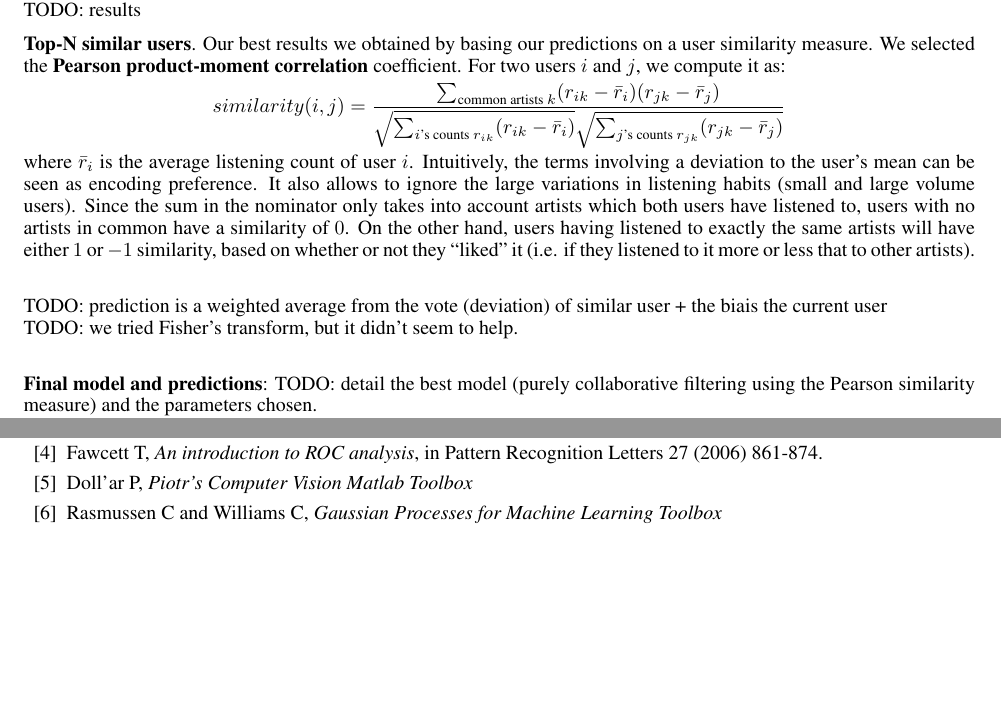
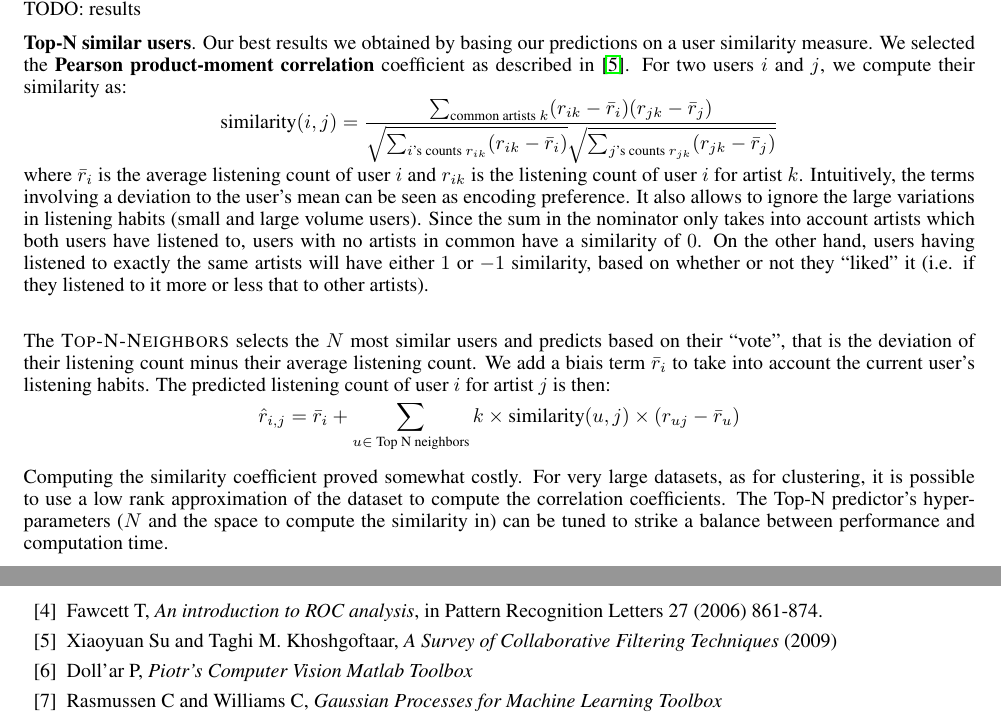
Before and after one commit to arinik9/ml-project-2, a LaTeX paper (report/report.tex): two parts of pages 4 and 8 of 8, joined at a grey line, cut so that both start at the same text, the shorter picture padded with empty space. Compiled offline with pdfLaTeX.

Commit message:
Report: top-N predictor and top all

```diff
--- a/report/report.tex
+++ b/report/report.tex
@@ -151,23 +152,30 @@
     TODO: results
 
     \noindent
-    \textbf{Top-N similar users}. Our best results we obtained by basing our predictions on a user similarity measure. We selected the \textbf{Pearson product-moment correlation} coefficient. For two users $i$ and $j$, we compute it as:
+    \textbf{Top-N similar users}. Our best results we obtained by basing our predictions on a user similarity measure. We selected the \textbf{Pearson product-moment correlation} coefficient as described in \cite{cf-techniques-review}. For two users $i$ and $j$, we compute their similarity as:
     \[
-      similarity(i, j) = \frac{
+      \text{similarity}(i, j) = \frac{
         \sum_{\text{common artists~} k} (r_{ik} - \bar r_{i})(r_{jk} - \bar r_{j})
       }{
         \sqrt{ \sum_{i\text{'s counts } r_{ik}} (r_{ik} - \bar r_{i}) }
         \sqrt{ \sum_{j\text{'s counts } r_{jk}} (r_{jk} - \bar r_{j}) }
       }
     \]
-    where $\bar r_i$ is the average listening count of user $i$. Intuitively, the terms involving a deviation to the user's mean can be seen as encoding preference. It also allows to ignore the large variations in listening habits (small and large volume users). Since the sum in the nominator only takes into account artists which both users have listened to, users with no artists in common have a similarity of $0$. On the other hand, users having listened to exactly the same artists will have either $1$ or $-1$ similarity, based on whether or not they ``liked'' it (i.e. if they listened to it more or less that to other artists).\\
+    where $\bar r_i$ is the average listening count of user $i$ and $r_{ik}$ is the listening count of user $i$ for artist $k$. Intuitively, the terms involving a deviation to the user's mean can be seen as encoding preference. It also allows to ignore the large variations in listening habits (small and large volume users). Since the sum in the nominator only takes into account artists which both users have listened to, users with no artists in common have a similarity of $0$. On the other hand, users having listened to exactly the same artists will have either $1$ or $-1$ similarity, based on whether or not they ``liked'' it (i.e. if they listened to it more or less that to other artists).\\
 
-    TODO: prediction is a weighted average from the vote (deviation) of similar user + the biais the current user\\
-    TODO: we tried Fisher's transform, but it didn't seem to help.\\
+    The \textsc{Top-N-Neighbors} selects the $N$ most similar users and predicts based on their ``vote'', that is the deviation of their listening count minus their average listening count. We add a biais term $\bar r_i$ to take into account the current user's listening habits. The predicted listening count of user $i$ for artist $j$ is then:
+    \[
+      \hat r_{i,j} =
+        {\bar r_i} +
+        \sum_{u \in \text{~Top N neighbors}}
+          k \times \text{similarity}(u, j) \times (r_{uj} - \bar r_{u})
+    \]
+
+    Computing the similarity coefficient proved somewhat costly. For very large datasets, as for clustering, it is possible to use a low rank approximation of the dataset to compute the correlation coefficients. The Top-N predictor's hyperparameters ($N$ and the space to compute the similarity in) can be tuned to strike a balance between performance and computation time.
 
     \noindent
-    \textbf{Final model and predictions}:
-    TODO: detail the best model (purely collaborative filtering using the Pearson similarity measure) and the parameters chosen.\\
+    \textbf{Final model and predictions}: Since the number of users remains limited ($\leq 2000$), we were able to fully compute the similarity matrix $S$ on the training data and predict using the votes of \textit{all} other users. Although somewhat slow, this method striked the best performance to time ratio among those which we experimented. Figure \ref{fig:similarity-predictor-plots} shows the error diagnostic for this method. We obtain an expected test RMSE of $TODO$, which finally beats the \textsc{MeanPerUser} baseline.
+    We researched further processing which could be applied to the similarity matrix, e.g. Fisher's $z$ transform, but it didn't seem to improve the results.\\
     TODO: add a cool plot showing how little error we're achieving.
 
   \subsection{Strong prediction}
@@ -297,6 +305,8 @@
       \bibitem{long-tail-recommender} Park, Yoon-Joo, and Alexander Tuzhilin, \textit{The long tail of recommender systems and how to leverage it}.
       \bibitem{dropout} Srivastava N, Hinton G, Krizhevsky A, Sutskever I and Salakhutdinov R, \textit{Dropout: A Simple Way to Prevent Neural Networks from Overfitting}, in Journal of Machine Learning Research 15 (2014) 1929-1958.
       \bibitem{rocanalysis} Fawcett T, \textit{An introduction to ROC analysis}, in Pattern Recognition Letters 27 (2006) 861-874.
+      \bibitem{cf-techniques-review} Xiaoyuan Su and Taghi M. Khoshgoftaar, \textit{A Survey of Collaborative Filtering Techniques} (2009)
+
 
       % Code libraries
       \bibitem{piotrtoolbox} Doll'ar P, \textit{Piotr's Computer Vision Matlab Toolbox}
```
Also changed, not shown: report/report.tex (3 more changed lines).
